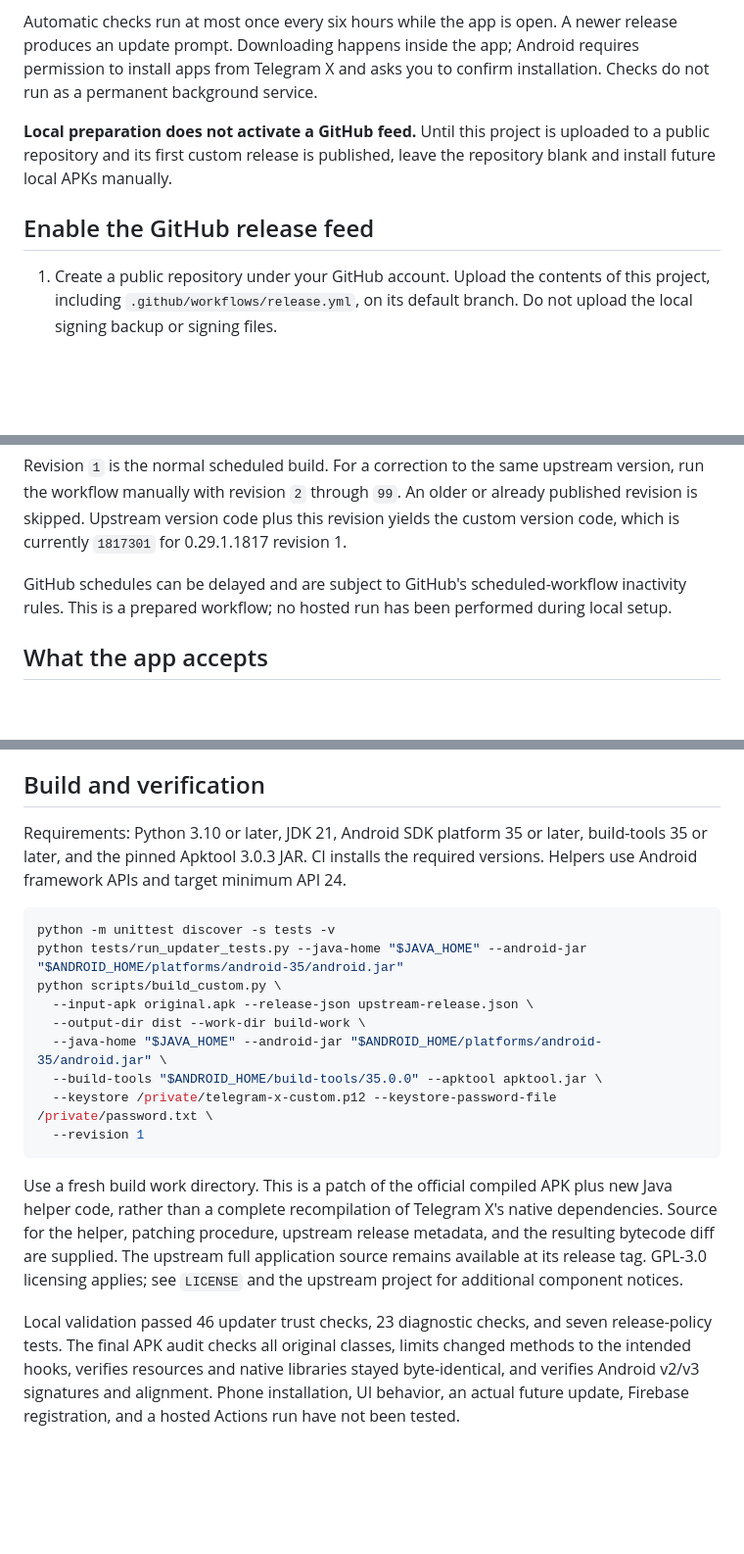
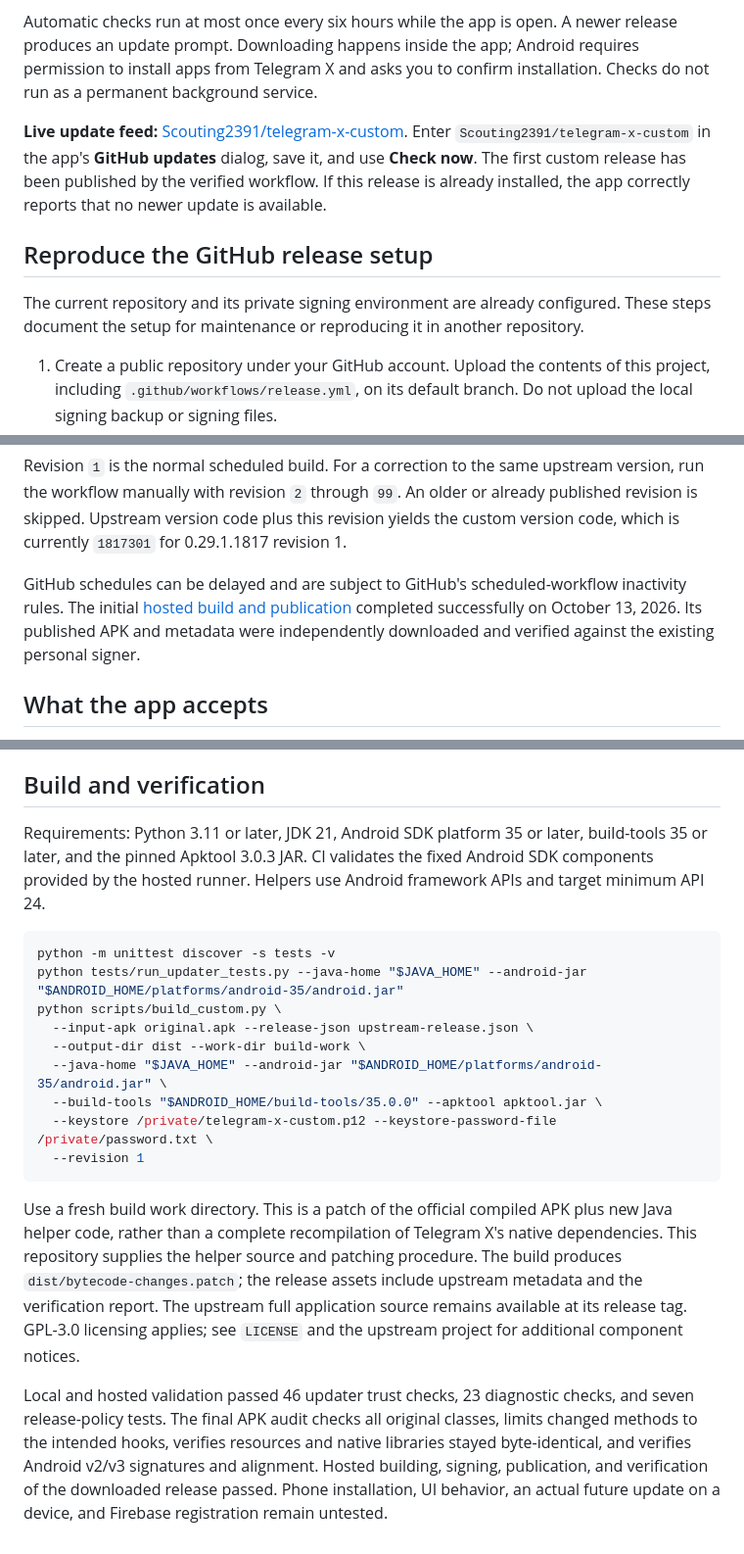
Before and after one commit to Scouting2391/telegram-x-custom, a Markdown page: README.md, 3 parts joined by grey strips. Shown at 98% size. GitHub-like rendering; blank space fills up the shorter version.

Commit message:
Document the live update channel and successful hosted verification

````diff
--- a/README.md
+++ b/README.md
@@ -12,9 +12,11 @@ At the first launch, the **GitHub updates** dialog asks for a public repository
 
 Automatic checks run at most once every six hours while the app is open. A newer release produces an update prompt. Downloading happens inside the app; Android requires permission to install apps from Telegram X and asks you to confirm installation. Checks do not run as a permanent background service.
 
-**Local preparation does not activate a GitHub feed.** Until this project is uploaded to a public repository and its first custom release is published, leave the repository blank and install future local APKs manually.
+**Live update feed:** [Scouting2391/telegram-x-custom](https://github.com/Scouting2391/telegram-x-custom/releases/latest). Enter `Scouting2391/telegram-x-custom` in the app's **GitHub updates** dialog, save it, and use **Check now**. The first custom release has been published by the verified workflow. If this release is already installed, the app correctly reports that no newer update is available.
 
-## Enable the GitHub release feed
+## Reproduce the GitHub release setup
+
+The current repository and its private signing environment are already configured. These steps document the setup for maintenance or reproducing it in another repository.
 
 1. Create a public repository under your GitHub account. Upload the contents of this project, including `.github/workflows/release.yml`, on its default branch. Do not upload the local signing backup or signing files.
 2. In repository **Settings → Environments**, create an environment named `signing`. Restrict deployments to your default branch. Add its secrets:
@@ -30,7 +32,7 @@ The workflow checks official stable releases every six hours. It downloads the o
 
 Revision `1` is the normal scheduled build. For a correction to the same upstream version, run the workflow manually with revision `2` through `99`. An older or already published revision is skipped. Upstream version code plus this revision yields the custom version code, which is currently `1817301` for 0.29.1.1817 revision 1.
 
-GitHub schedules can be delayed and are subject to GitHub's scheduled-workflow inactivity rules. This is a prepared workflow; no hosted run has been performed during local setup.
+GitHub schedules can be delayed and are subject to GitHub's scheduled-workflow inactivity rules. The initial [hosted build and publication](https://github.com/Scouting2391/telegram-x-custom/actions/runs/38482088328) completed successfully on October 13, 2026. Its published APK and metadata were independently downloaded and verified against the existing personal signer.
 
 ## What the app accepts
 
@@ -57,7 +59,7 @@ The supplied log does not prove a signing restriction or identify an HTTP respon
 
 ## Build and verification
 
-Requirements: Python 3.10 or later, JDK 21, Android SDK platform 35 or later, build-tools 35 or later, and the pinned Apktool 3.0.3 JAR. CI installs the required versions. Helpers use Android framework APIs and target minimum API 24.
+Requirements: Python 3.11 or later, JDK 21, Android SDK platform 35 or later, build-tools 35 or later, and the pinned Apktool 3.0.3 JAR. CI validates the fixed Android SDK components provided by the hosted runner. Helpers use Android framework APIs and target minimum API 24.
 
 ```sh
 python -m unittest discover -s tests -v
@@ -71,6 +73,6 @@ python scripts/build_custom.py \
   --revision 1
 ```
 
-Use a fresh build work directory. This is a patch of the official compiled APK plus new Java helper code, rather than a complete recompilation of Telegram X's native dependencies. Source for the helper, patching procedure, upstream release metadata, and the resulting bytecode diff are supplied. The upstream full application source remains available at its release tag. GPL-3.0 licensing applies; see `LICENSE` and the upstream project for additional component notices.
+Use a fresh build work directory. This is a patch of the official compiled APK plus new Java helper code, rather than a complete recompilation of Telegram X's native dependencies. This repository supplies the helper source and patching procedure. The build produces `dist/bytecode-changes.patch`; the release assets include upstream metadata and the verification report. The upstream full application source remains available at its release tag. GPL-3.0 licensing applies; see `LICENSE` and the upstream project for additional component notices.
 
-Local validation passed 46 updater trust checks, 23 diagnostic checks, and seven release-policy tests. The final APK audit checks all original classes, limits changed methods to the intended hooks, verifies resources and native libraries stayed byte-identical, and verifies Android v2/v3 signatures and alignment. Phone installation, UI behavior, an actual future update, Firebase registration, and a hosted Actions run have not been tested.
+Local and hosted validation passed 46 updater trust checks, 23 diagnostic checks, and seven release-policy tests. The final APK audit checks all original classes, limits changed methods to the intended hooks, verifies resources and native libraries stayed byte-identical, and verifies Android v2/v3 signatures and alignment. Hosted building, signing, publication, and verification of the downloaded release passed. Phone installation, UI behavior, an actual future update on a device, and Firebase registration remain untested.
````
